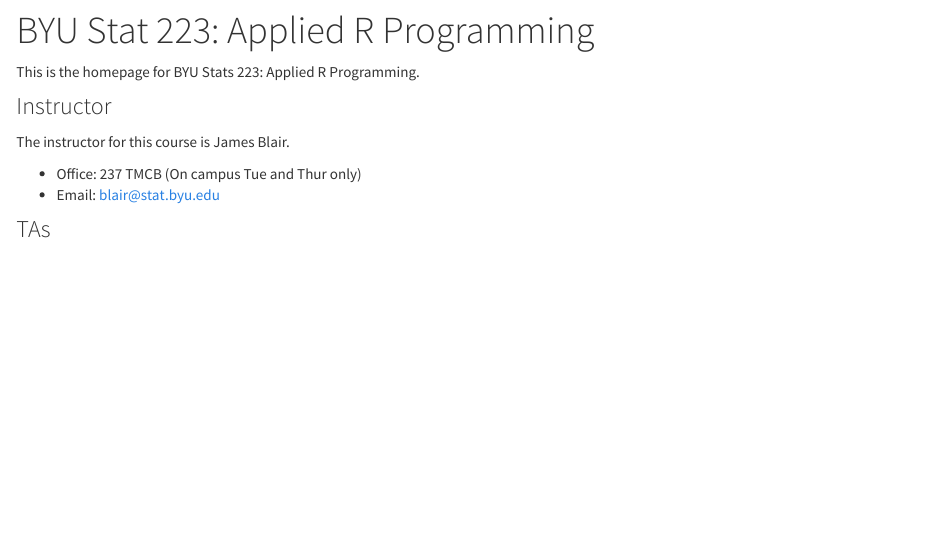
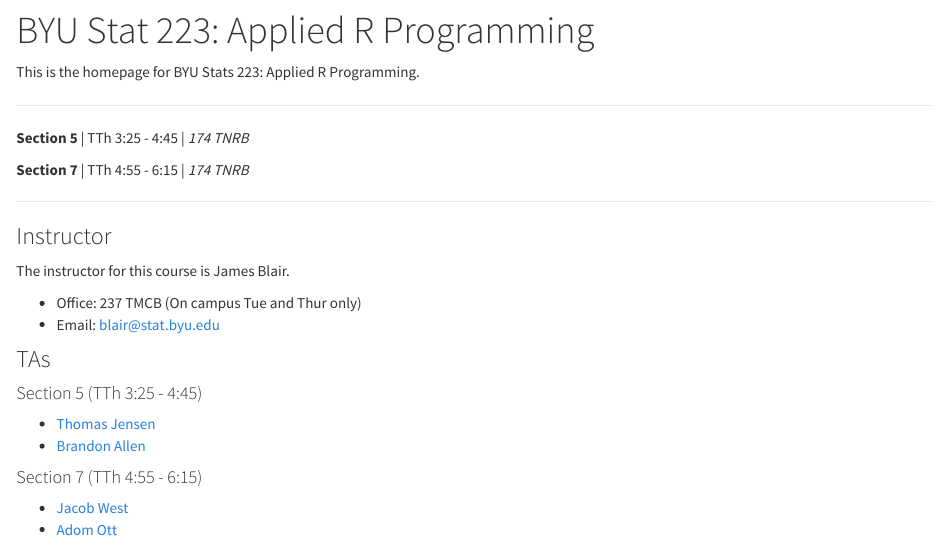
Before and after one commit to byu-stat-223/course-site, an R Markdown document (index.Rmd): the page in a window 1100 px wide, from 80 px down. Rendered offline with R 4.5, knitr and Pandoc, with nearby package versions.

Commit message:
Add TA details to index.Rmd

```diff
--- a/index.Rmd
+++ b/index.Rmd
@@ -4,6 +4,15 @@
 ---
 
 This is the homepage for BYU Stats 223: Applied R Programming.
+
+---
+
+**Section 5** | TTh 3:25 - 4:45 | *174 TNRB*
+
+
+**Section 7** | TTh 4:55 - 6:15 | *174 TNRB*
+
+---
 
 ### Instructor
 The instructor for this course is James Blair.
@@ -12,3 +21,10 @@
 * Email: [blair@stat.byu.edu](mailto:blair@stat.byu.edu)
 
 ### TAs
+#### Section 5 (TTh 3:25 - 4:45)
+* [Thomas Jensen](mailto:tompjensen@gmail.com)
+* [Brandon Allen](mailto:ballenor@comcast.net)
+
+#### Section 7 (TTh 4:55 - 6:15)
+* [Jacob West](mailto:jacobrobertwest@gmail.com)
+* [Adom Ott](mailto:adderotter@hotmail.com)
```
